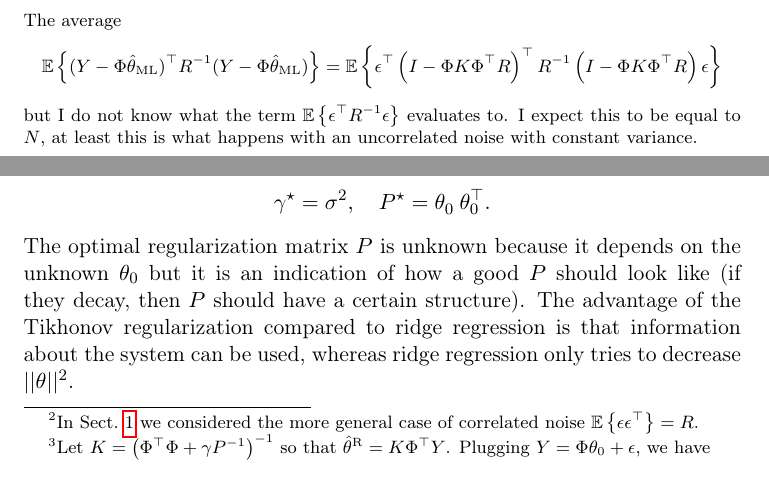
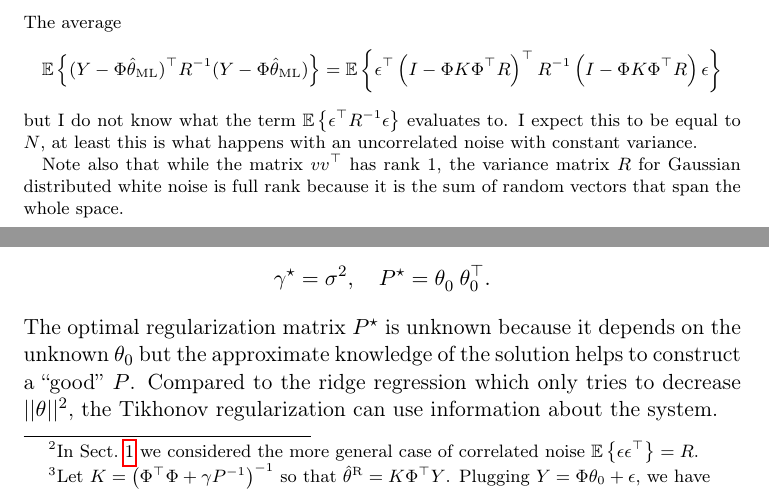
Before and after one commit to mzaffalon/smith-system-identification-notes, a LaTeX document (notes/notes.tex, which reads notes/LS.tex, notes/regularization.tex): two parts of pages 3 and 8 of 12, joined at a grey line, cut so that both start at the same text. Compiled offline with pdfLaTeX.

Commit message:
Include Yannic's corrections

```diff
--- a/notes/LS.tex
+++ b/notes/LS.tex
@@ -22,7 +22,9 @@ The maximum likelihood (ML) probability\footnote{What is the expectation value o
   \begin{equation*}
     \EE{(Y - \Phi \thetaLS)^\top R^{-1} (Y - \Phi \thetaLS)} = \EE{\epsilon^\top\left(I - \Phi K \Phi^\top R\right)^\top R^{-1}\left(I - \Phi K \Phi^\top R\right)\epsilon}
   \end{equation*}
-  but I do not know what the term $\EE{\epsilon^\top R^{-1}\epsilon}$ evaluates to. I expect this to be equal to $N$, at least this is what happens with an uncorrelated noise with constant variance.} requires us to minimize
+  but I do not know what the term $\EE{\epsilon^\top R^{-1}\epsilon}$ evaluates to. I expect this to be equal to $N$, at least this is what happens with an uncorrelated noise with constant variance.
+
+  Note also that while the matrix $vv^\top$ has rank 1, the variance matrix $R$ for Gaussian distributed white noise is full rank because it is the sum of random vectors that span the whole space.} requires us to minimize
 \begin{equation}
   \label{eq:LS-problem}
   (Y - \Phi \theta)^\top R^{-1} (Y - \Phi \theta) = ||C (Y - \Phi \theta)||_2^2
--- a/notes/regularization.tex
+++ b/notes/regularization.tex
@@ -67,7 +62,7 @@ The MSE is minimized by this choice of parameters\footnote{Even for the $Y=\thet
 \begin{equation*}
   \gamma^\star = \sigma^2,\hspace{1em} P^\star = \theta_0^{\phantom{\top}} \theta_0^\top.
 \end{equation*}
-The optimal regularization matrix $P$ is unknown because it depends on the unknown $\theta_0$ but it is an indication of how a good $P$ should look like (if they decay, then $P$ should have a certain structure). The advantage of the Tikhonov regularization compared to ridge regression is that information about the system can be used, whereas ridge regression only tries to decrease $||\theta||^2$.
+The optimal regularization matrix $P^\star$ is unknown because it depends on the unknown $\theta_0$ but the approximate knowledge of the solution helps to construct a ``good'' $P$. Compared to the ridge regression which only tries to decrease $||\theta||^2$, the Tikhonov regularization can use information about the system.
 
 %%%%%%%%%%%%%%%%%%%%%%%%%%%%%%%%%%%%%%%%%%%%%%%%%%%%%%%%%%%%
 \subsection{Estimation Bias}
```
Also changed, not shown: notes/notes.pdf, notes/LS.tex (4 more changed lines), notes/regularization.tex (7 more changed lines).
